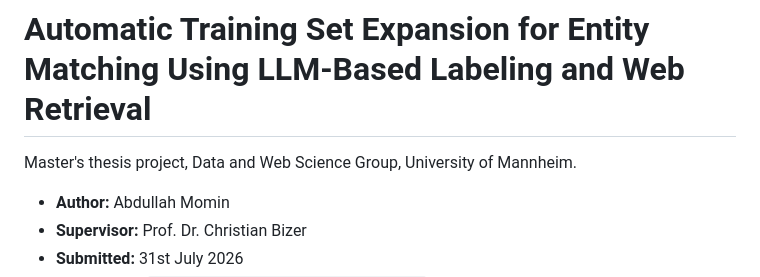
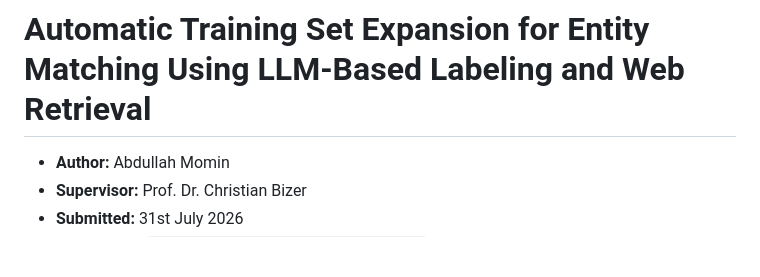
Before and after one commit to abdmomin/thesis-project, a Markdown page: README.md, the part around the change. GitHub-like rendering; blank space fills up the shorter version.

```diff
--- a/README.md
+++ b/README.md
@@ -1,6 +1,6 @@
 # Automatic Training Set Expansion for Entity Matching Using LLM-Based Labeling and Web Retrieval
 
-Master's thesis project, Data and Web Science Group, University of Mannheim.
+
 
 - **Author:** Abdullah Momin
 - **Supervisor:** Prof. Dr. Christian Bizer
```
